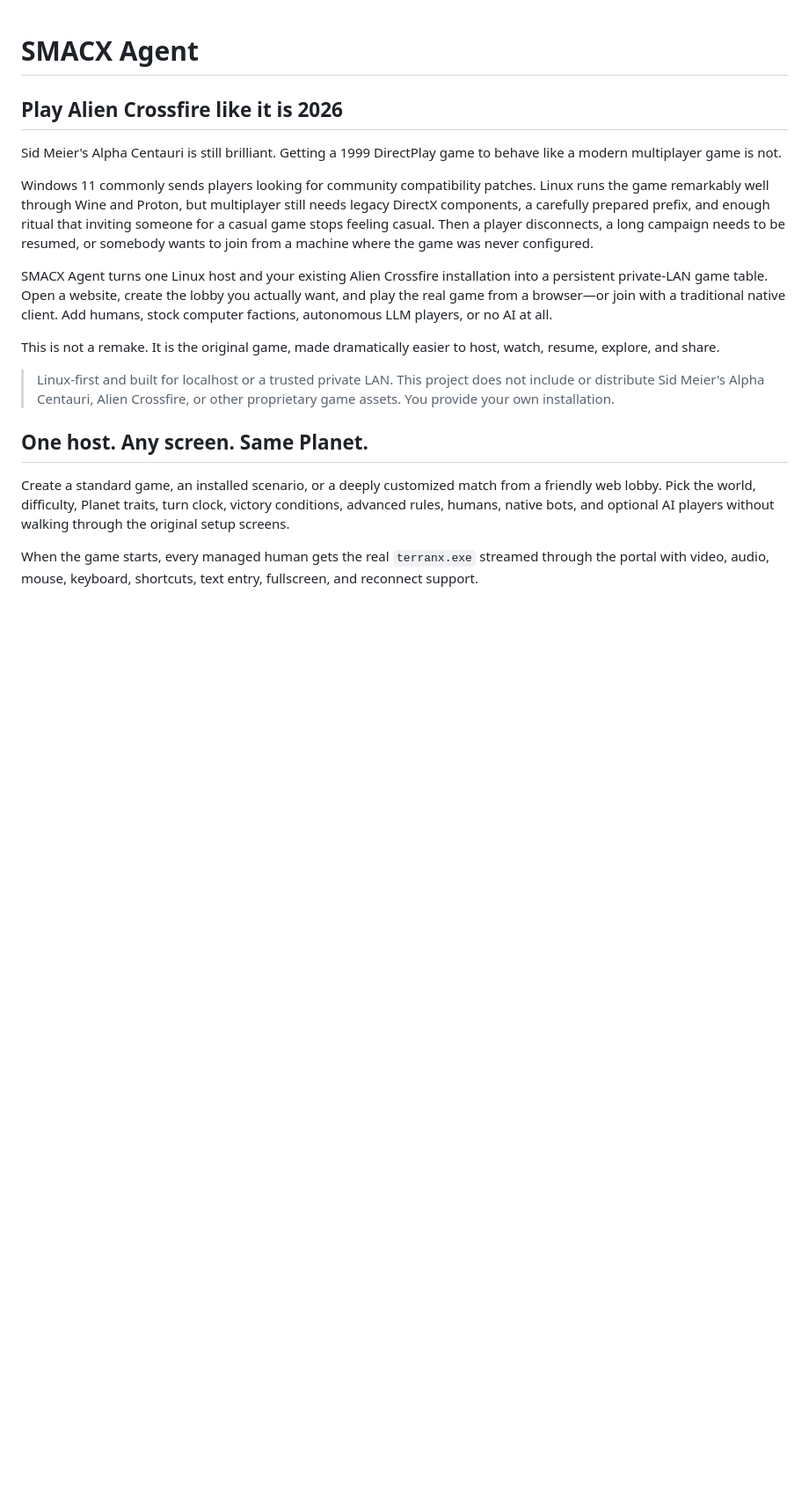
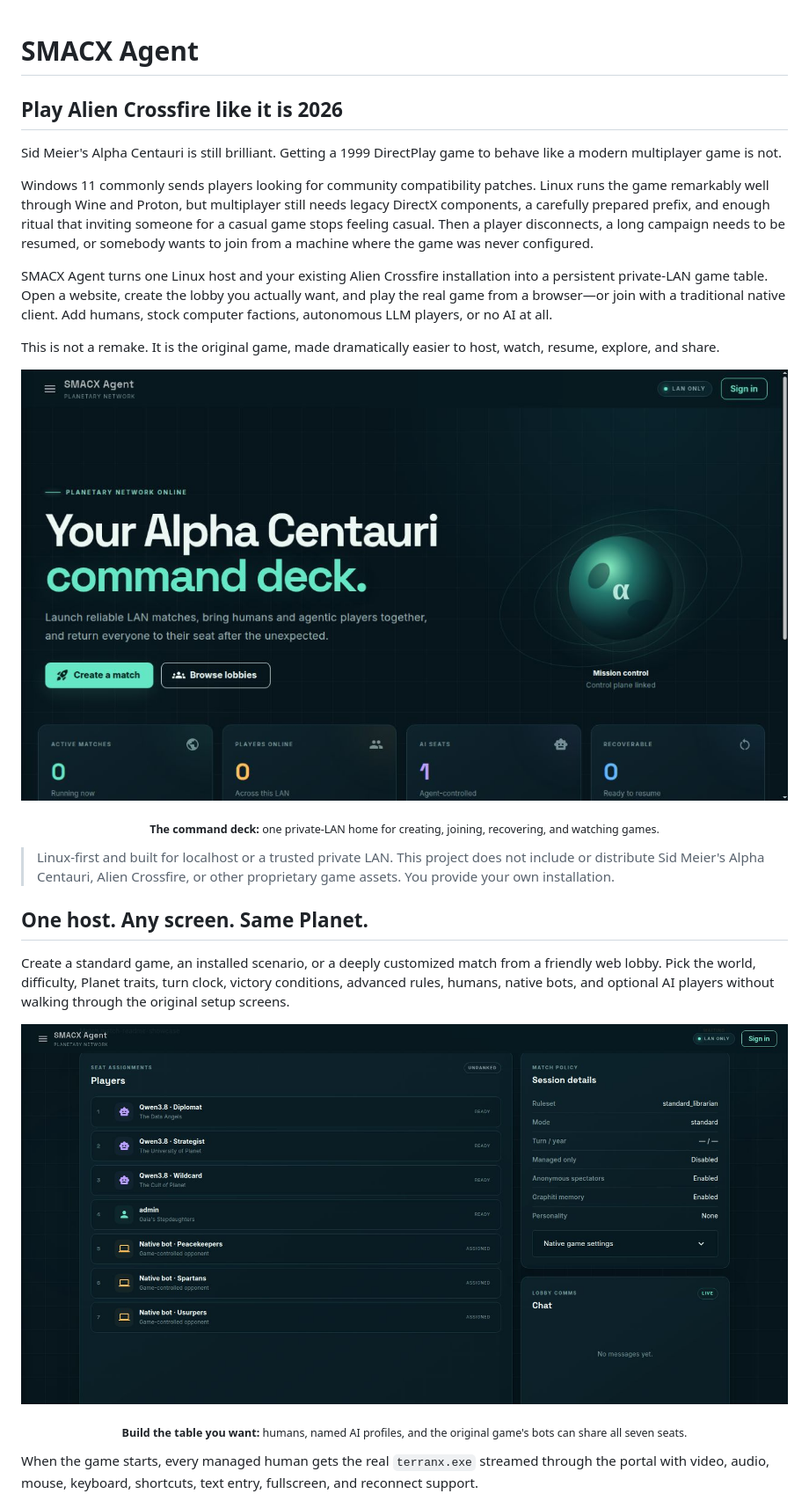
Before and after one commit to magiccodingman/smacx-agent, a Markdown page: README.md, the part around the change printed below. Shown: that part at 88% size. GitHub-like rendering; pictures changed too: docs/images/command-deck.jpg (added), docs/images/mixed-lobby.jpg (added); blank space fills up the shorter version.

Commit message:
docs: showcase the live browser experience

```diff
--- a/README.md
+++ b/README.md
@@ -21,6 +21,11 @@ no AI at all.
 This is not a remake. It is the original game, made dramatically easier to
 host, watch, resume, explore, and share.
 
+<p align="center">
+  <img src="docs/images/command-deck.jpg" alt="SMACX Agent command deck showing the private-LAN lobby and match controls" width="100%">
+</p>
+<p align="center"><sub><strong>The command deck:</strong> one private-LAN home for creating, joining, recovering, and watching games.</sub></p>
+
 > Linux-first and built for localhost or a trusted private LAN. This project
 > does not include or distribute Sid Meier's Alpha Centauri, Alien Crossfire,
 > or other proprietary game assets. You provide your own installation.
@@ -32,6 +37,11 @@ from a friendly web lobby. Pick the world, difficulty, Planet traits, turn
 clock, victory conditions, advanced rules, humans, native bots, and optional AI
 players without walking through the original setup screens.
 
+<p align="center">
+  <img src="docs/images/mixed-lobby.jpg" alt="A seven-seat SMACX lobby with three Qwen AI players, one human, and three native game bots" width="100%">
+</p>
+<p align="center"><sub><strong>Build the table you want:</strong> humans, named AI profiles, and the original game's bots can share all seven seats.</sub></p>
+
 When the game starts, every managed human gets the real `terranx.exe` streamed
 through the portal with video, audio, mouse, keyboard, shortcuts, text entry,
 fullscreen, and reconnect support.
```
Also changed, not shown: other parts of README.md (+5 -0 lines), docs/images/browser-gameplay.jpg (added).
